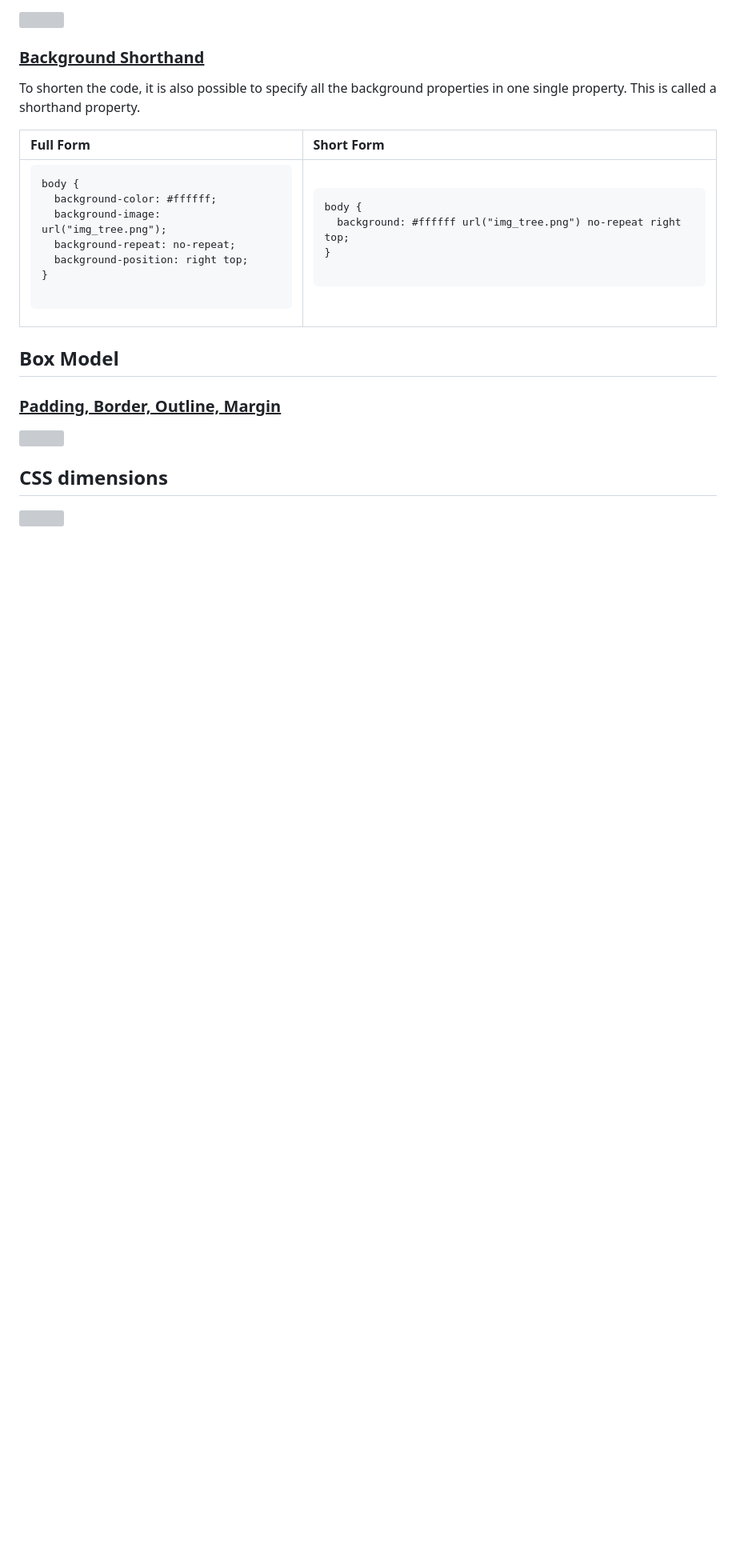
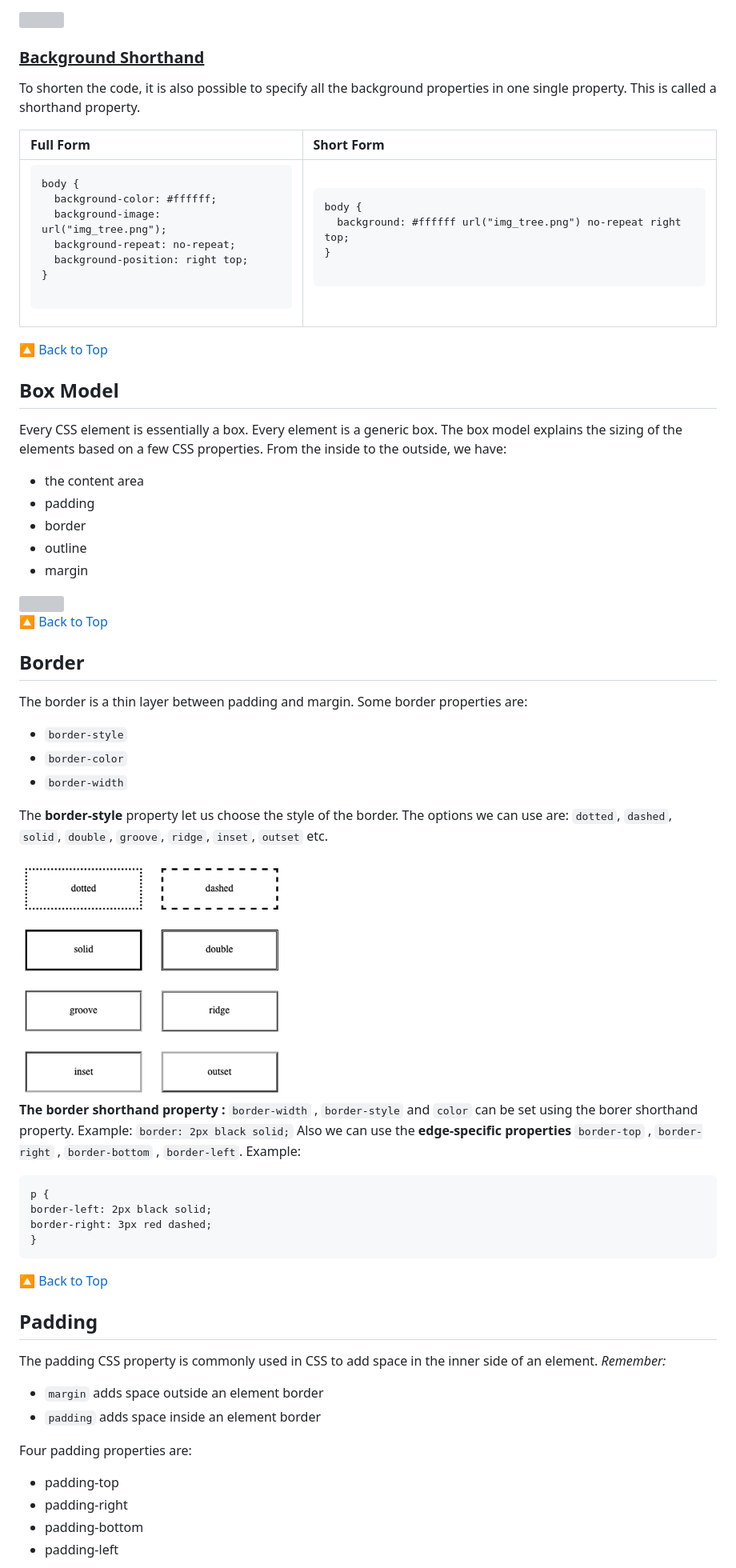
Before and after one commit to 1804057/HTML, a Markdown page: css-course/README.md, the part around the change printed below. Shown: that part at 80% size. Drawn GitHub-style; pictures changed too: css-course/image-14.png (added); blank space fills up the shorter version; grey boxes are pictures that could not be loaded.

```diff
--- a/css-course/README.md
+++ b/css-course/README.md
@@ -177,10 +186,58 @@ body {
     </table>
 </div>
 
+🔼 [Back to Top](#topics)
 ## Box Model
-<h3><ins>Padding, Border, Outline, Margin</ins></h3>
+Every CSS element is essentially a box. Every element is a generic box.
+ The box model explains the sizing of the elements based on a few CSS
+ properties.</br>
+ From the inside to the outside, we have:
+ - the content area
+ - padding
+ - border
+ - outline
+ - margin
 <img src="./cssimages/boxmodel.png">
 
+🔼 [Back to Top](#topics)
+## Border
+ The border is a thin layer between padding and margin. Some border properties are:
+- `border-style`
+- `border-color`
+- `border-width`
 
-## CSS dimensions
-<img src="./cssimages/CSSdimensions.png">
+The **border-style**  property let us choose the style of the border. The options we can use are: `dotted`, `dashed`, `solid`, `double`, `groove`, `ridge`, `inset`, `outset` etc.
+
+<img src="./image-14.png" height=300>
+
+**The border shorthand property :** `border-width` ,
+`border-style`  and `color`  can be set using the borer shorthand property.</br>
+ Example: `border: 2px black solid;` </br>
+Also we can use the **edge-specific properties**
+`border-top` ,
+`border-right` ,
+ `border-bottom` ,
+`border-left`.</br>
+ Example:
+ <pre>
+p {
+border-left: 2px black solid;
+border-right: 3px red dashed;
+}</pre>
+
+🔼 [Back to Top](#topics)
+
+## Padding
+ The padding  CSS property is commonly used in CSS to add space in the
+ inner side of an element.
+*Remember:*
+ - `margin`  adds space outside an element border
+ - `padding`  adds space inside an element border
+
+Four padding properties are:
+
+- padding-top
+- padding-right
+- padding-bottom
+- padding-left
+
```
Also changed, not shown: other parts of css-course/README.md (+195 -127 lines), css-course/image-15.png (added), 2 other files.
